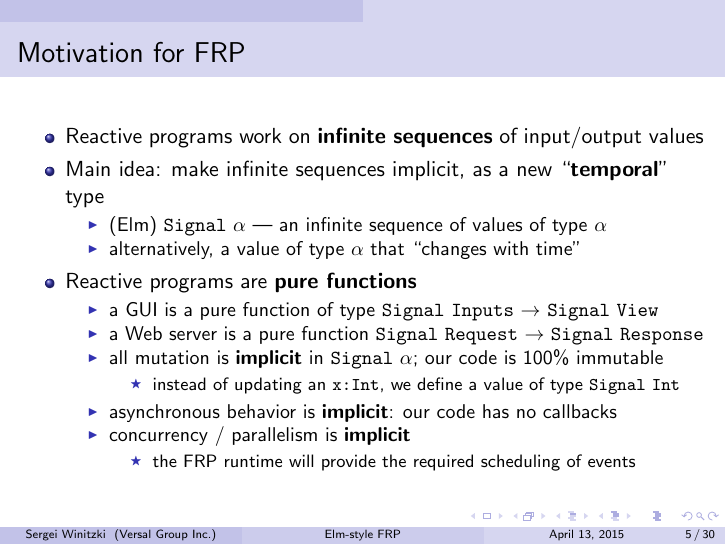
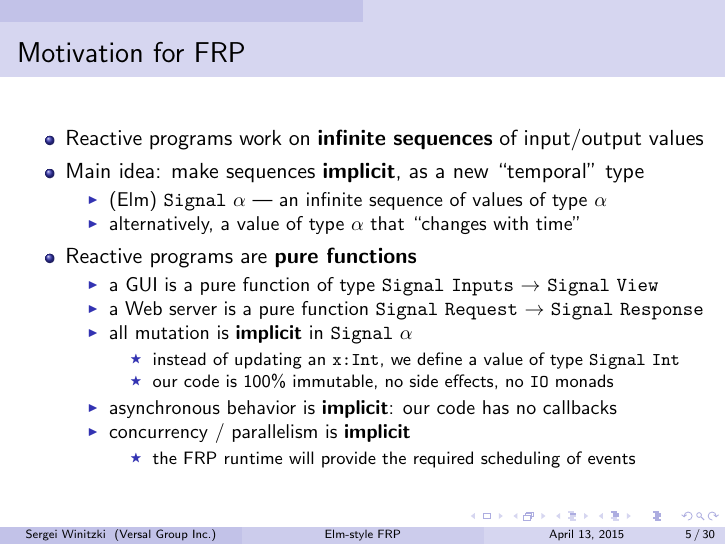
Before and after one commit to winitzki/talks, LaTeX slides (elm-talk/elm_talk.tex): page 5 of 30. Compiled offline with pdfLaTeX.

Commit message:
clarify FRP motivation

```diff
--- a/elm-talk/elm_talk.tex
+++ b/elm-talk/elm_talk.tex
@@ -164,7 +164,7 @@ of data
 \begin{itemize}
 \item Reactive programs work on \textbf{infinite sequences} of input/output
 values
-\item Main idea: make infinite sequences implicit, as a new ``\textbf{temporal}''
+\item Main idea: make sequences \textbf{implicit}, as a new ``temporal''
 type
 
 \begin{itemize}
@@ -179,12 +179,12 @@ of type $\alpha$
 \texttt{Signal} \texttt{View}
 \item a Web server is a pure function \texttt{Signal} \texttt{Request} $\rightarrow$
 \texttt{Signal} \texttt{Response}
-\item all mutation is \textbf{implicit} in \texttt{Signal} $\alpha$; our
-code is 100\% immutable
+\item all mutation is \textbf{implicit} in \texttt{Signal} $\alpha$
 
 \begin{itemize}
 \item instead of updating an \texttt{x:Int}, we define a value of type \texttt{Signal}
 \texttt{Int}
+\item our code is 100\% immutable, no side effects, no \texttt{IO} monads
 \end{itemize}
 \item asynchronous behavior is \textbf{implicit}: our code has no callbacks
 \item concurrency / parallelism is \textbf{implicit}
```
Also changed, not shown: elm-talk/elm_talk.pdf, 1 other file.
